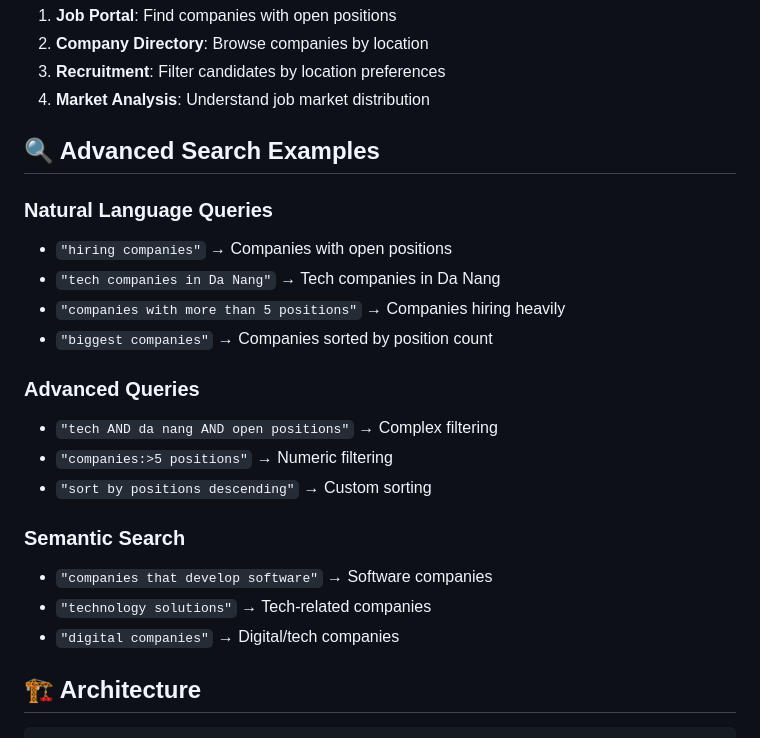
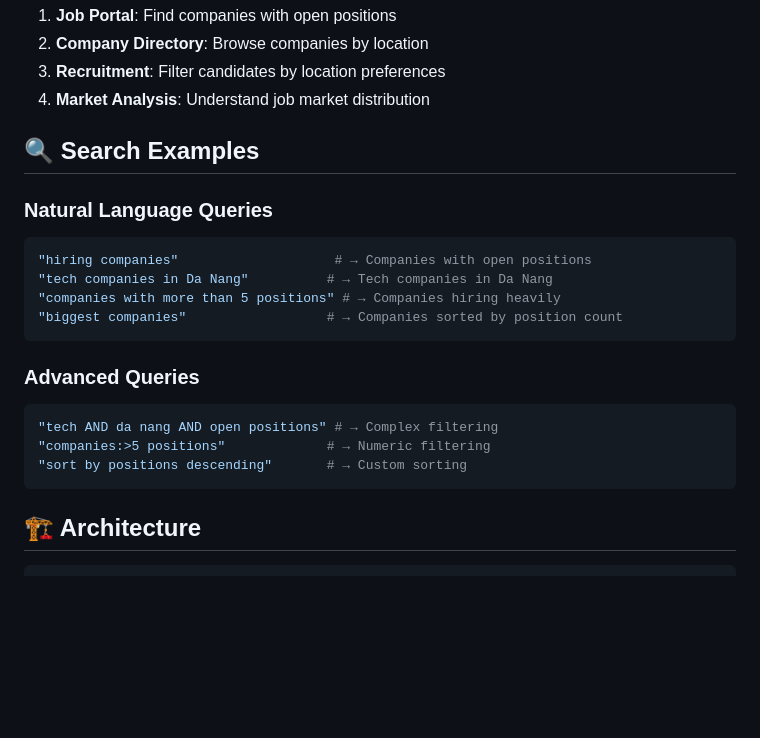
Before and after one commit to lytv/enfue, a Markdown page: README.md, the part around the change printed below. Drawn GitHub-style; blank space fills up the shorter version.

````diff
--- a/README.md
+++ b/README.md
@@ -137,23 +112,22 @@ enfue/
 3. **Recruitment**: Filter candidates by location preferences
 4. **Market Analysis**: Understand job market distribution
 
-## 🔍 Advanced Search Examples
+## 🔍 Search Examples
 
 ### Natural Language Queries
-- `"hiring companies"` → Companies with open positions
-- `"tech companies in Da Nang"` → Tech companies in Da Nang
-- `"companies with more than 5 positions"` → Companies hiring heavily
-- `"biggest companies"` → Companies sorted by position count
+```bash
+"hiring companies"                    # → Companies with open positions
+"tech companies in Da Nang"          # → Tech companies in Da Nang
+"companies with more than 5 positions" # → Companies hiring heavily
+"biggest companies"                  # → Companies sorted by position count
+```
 
 ### Advanced Queries
-- `"tech AND da nang AND open positions"` → Complex filtering
-- `"companies:>5 positions"` → Numeric filtering
-- `"sort by positions descending"` → Custom sorting
-
-### Semantic Search
-- `"companies that develop software"` → Software companies
-- `"technology solutions"` → Tech-related companies
-- `"digital companies"` → Digital/tech companies
+```bash
+"tech AND da nang AND open positions" # → Complex filtering
+"companies:>5 positions"             # → Numeric filtering
+"sort by positions descending"       # → Custom sorting
+```
 
 ## 🏗️ Architecture
 
````
Also changed, not shown: other parts of README.md (+52 -77 lines).
